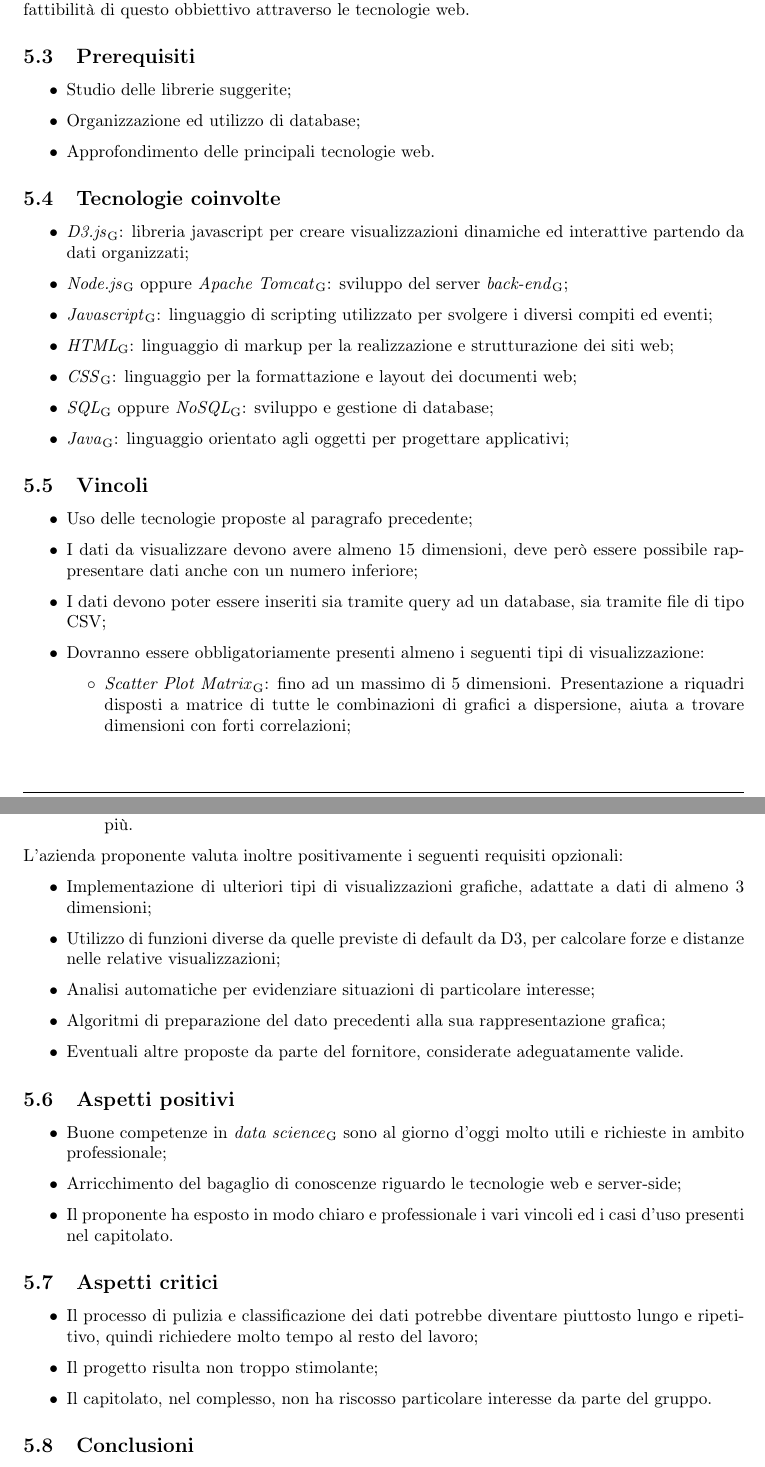
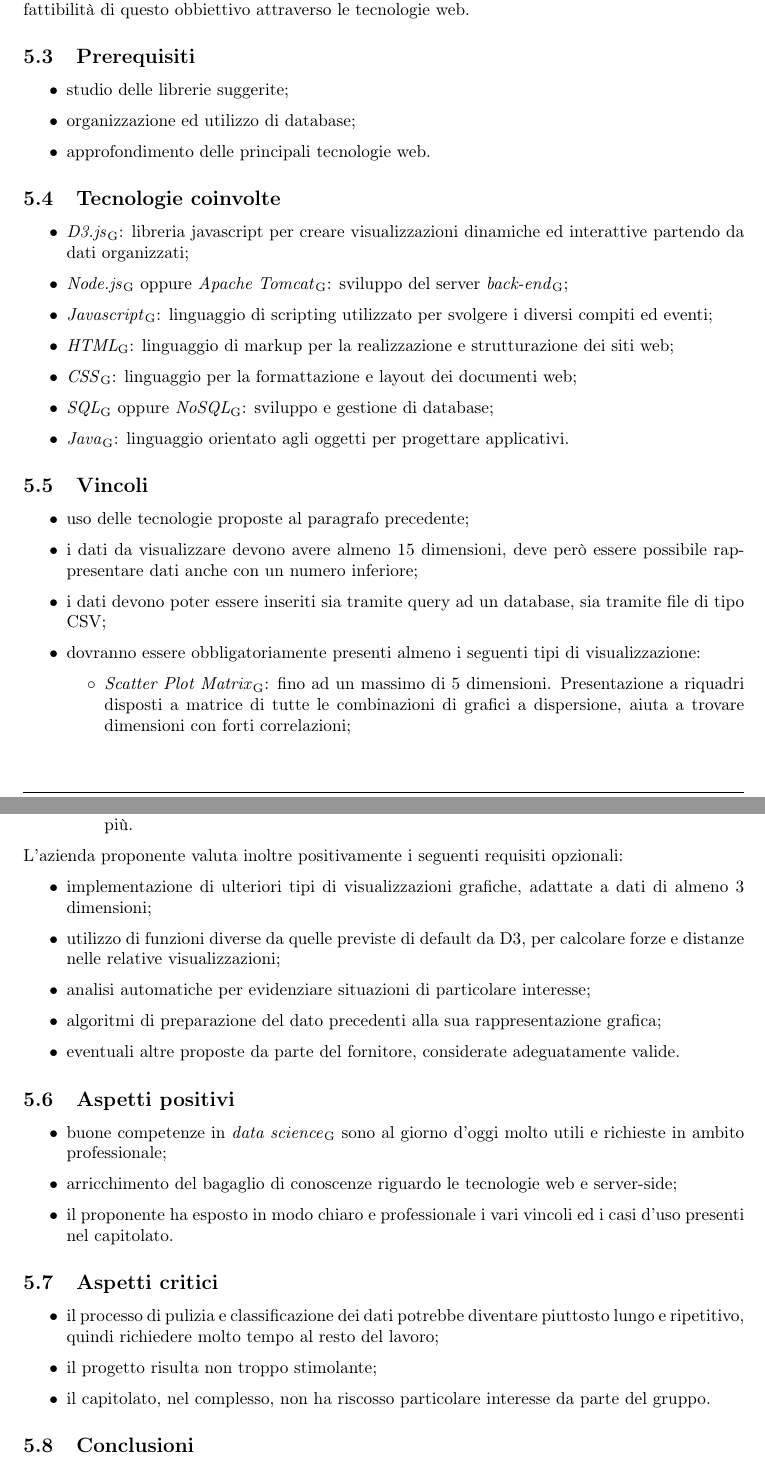
Before and after one commit to Sweleven/Documents, a LaTeX document (DocumentiInterni/StudioDiFattibilita/main.tex, which reads DocumentiInterni/StudioDiFattibilita/src/C4/main.tex): two parts of pages 14 and 15 of 21, joined at a grey line, cut so that both start at the same text. Compiled offline with pdfLaTeX.

Commit message:
fix iniziali e punteggiatura

```diff
--- a/DocumentiInterni/StudioDiFattibilita/src/C4/main.tex
+++ b/DocumentiInterni/StudioDiFattibilita/src/C4/main.tex
@@ -8,9 +8,9 @@ L’azienda proponente è particolarmente interessata a verificare la fattibilit
 
 \subsection{Prerequisiti}
 \begin{itemize}
-\item Studio delle librerie suggerite;
-\item Organizzazione ed utilizzo di database;
-\item Approfondimento delle principali tecnologie web.
+\item studio delle librerie suggerite;
+\item organizzazione ed utilizzo di database;
+\item approfondimento delle principali tecnologie web.
 \end{itemize}
 
 \subsection{Tecnologie coinvolte}
@@ -21,15 +21,15 @@ L’azienda proponente è particolarmente interessata a verificare la fattibilit
 \item \glo{HTML}: linguaggio di markup per la realizzazione e strutturazione dei siti web;
 \item \glo{CSS}: linguaggio per la formattazione e layout dei documenti web;
 \item \glo{SQL} oppure \glo{NoSQL}: sviluppo e gestione di database;
-\item \glo{Java}: linguaggio orientato agli oggetti per progettare applicativi;
+\item \glo{Java}: linguaggio orientato agli oggetti per progettare applicativi.
 \end{itemize}
 
 \subsection{Vincoli}
 \begin{itemize}
-\item Uso delle tecnologie proposte al paragrafo precedente;
-\item I dati da visualizzare devono avere almeno 15 dimensioni, deve però essere possibile rappresentare dati anche con un numero inferiore;
-\item I dati devono poter essere inseriti sia tramite query ad un database, sia tramite file di tipo CSV;
-\item Dovranno essere obbligatoriamente presenti almeno i seguenti tipi di visualizzazione:
+\item uso delle tecnologie proposte al paragrafo precedente;
+\item i dati da visualizzare devono avere almeno 15 dimensioni, deve però essere possibile rappresentare dati anche con un numero inferiore;
+\item i dati devono poter essere inseriti sia tramite query ad un database, sia tramite file di tipo CSV;
+\item dovranno essere obbligatoriamente presenti almeno i seguenti tipi di visualizzazione:
 \begin{itemize}
 \item \glo{Scatter Plot Matrix}: fino ad un massimo di 5 dimensioni. Presentazione a riquadri disposti a matrice di tutte le combinazioni di grafici a dispersione, aiuta a trovare dimensioni con forti correlazioni;
 \item \glo{Force Field}: grafico che traduce le distanze tra i dati in forze di attrazione e repulsione tra i punti nello spazio rappresentato, evidenziando i collegamenti e le strutture presenti;
@@ -39,24 +39,24 @@ L’azienda proponente è particolarmente interessata a verificare la fattibilit
 \end{itemize}
 L’azienda proponente valuta inoltre positivamente i seguenti requisiti opzionali:
 \begin{itemize}
-\item Implementazione di ulteriori tipi di visualizzazioni grafiche, adattate a dati di almeno 3 dimensioni;
-\item Utilizzo di funzioni diverse da quelle previste di default da D3, per calcolare forze e distanze nelle relative visualizzazioni;
-\item Analisi automatiche per evidenziare situazioni di particolare interesse;
-\item Algoritmi di preparazione del dato precedenti alla sua rappresentazione grafica;
-\item Eventuali altre proposte da parte del fornitore, considerate adeguatamente valide.
+\item implementazione di ulteriori tipi di visualizzazioni grafiche, adattate a dati di almeno 3 dimensioni;
+\item utilizzo di funzioni diverse da quelle previste di default da D3, per calcolare forze e distanze nelle relative visualizzazioni;
+\item analisi automatiche per evidenziare situazioni di particolare interesse;
+\item algoritmi di preparazione del dato precedenti alla sua rappresentazione grafica;
+\item eventuali altre proposte da parte del fornitore, considerate adeguatamente valide.
 \end{itemize}
 
 \subsection{Aspetti positivi}
 \begin{itemize}
-\item Buone competenze in \glo{data science} sono al giorno d’oggi molto utili e richieste in ambito professionale;
-\item Arricchimento del bagaglio di conoscenze riguardo le tecnologie web e server-side;
-\item Il proponente ha esposto in modo chiaro e professionale i vari vincoli ed i casi d'uso presenti nel capitolato.
+\item buone competenze in \glo{data science} sono al giorno d’oggi molto utili e richieste in ambito professionale;
+\item arricchimento del bagaglio di conoscenze riguardo le tecnologie web e server-side;
+\item il proponente ha esposto in modo chiaro e professionale i vari vincoli ed i casi d'uso presenti nel capitolato.
 \end{itemize}
 \subsection{Aspetti critici}
 \begin{itemize}
-\item Il processo di pulizia e classificazione dei dati potrebbe diventare piuttosto lungo e ripetitivo, quindi richiedere molto tempo al resto del lavoro;
-\item Il progetto risulta non troppo stimolante;
-\item Il capitolato, nel complesso, non ha riscosso particolare interesse da parte del gruppo.
+\item il processo di pulizia e classificazione dei dati potrebbe diventare piuttosto lungo e ripetitivo, quindi richiedere molto tempo al resto del lavoro;
+\item il progetto risulta non troppo stimolante;
+\item il capitolato, nel complesso, non ha riscosso particolare interesse da parte del gruppo.
 \end{itemize}
 \subsection{Conclusioni}
 Seppur abbia degli indubbi aspetti positivi, il capitolato fin da subito non ha attirato l'interesse nella quasi totalità dei membri del team. Pertanto non è stato preso particolarmente in considerazione.
```
